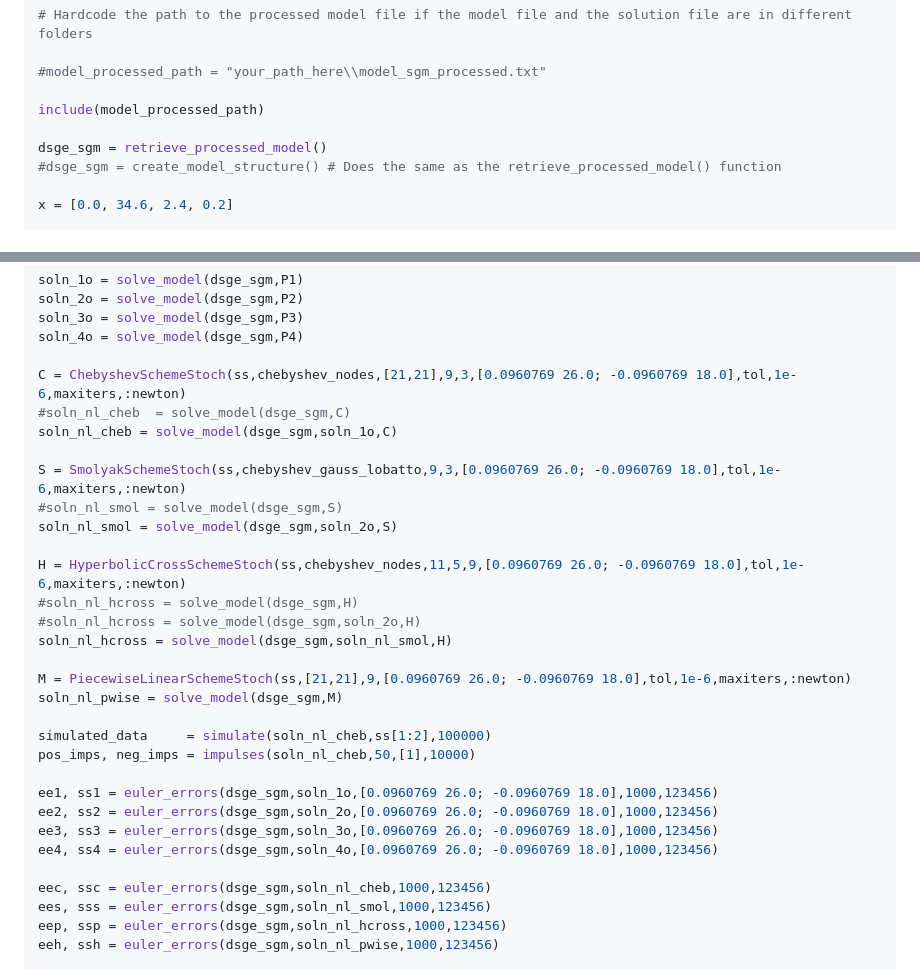
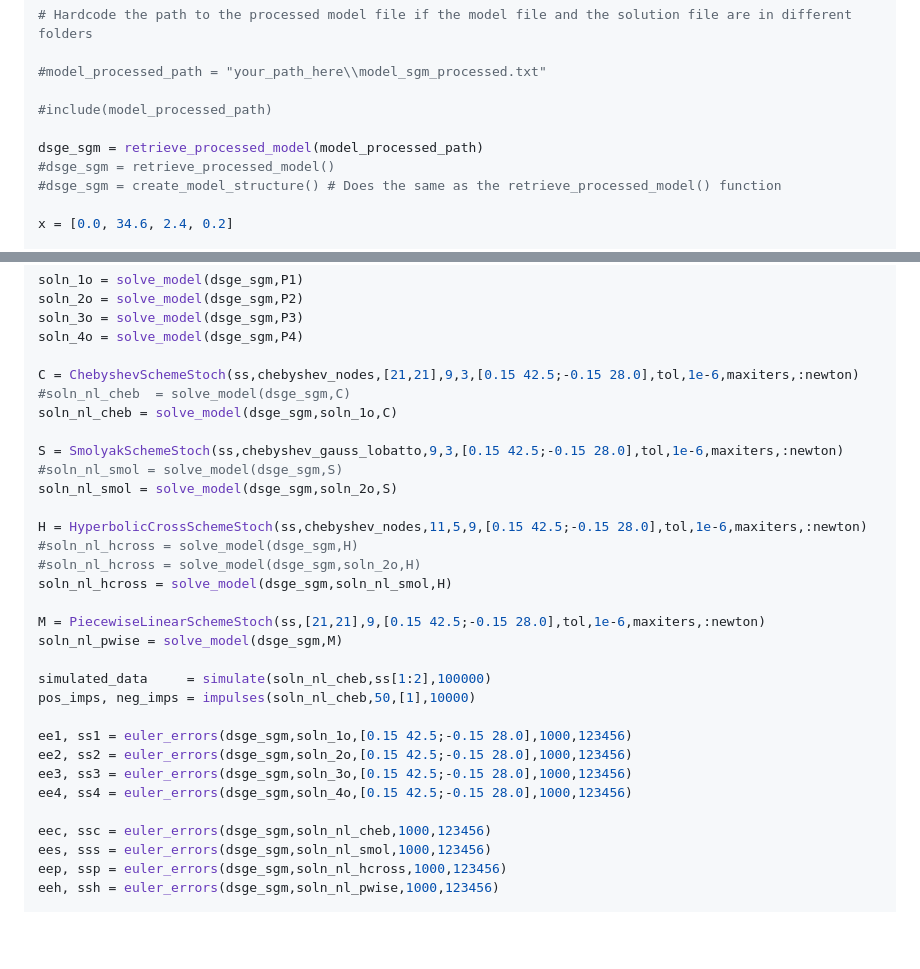
Before and after one commit to RJDennis/SolveDSGE.jl, a Markdown page: README.md, 2 parts joined by grey strips. Drawn GitHub-style; blank space fills up the shorter version.

```diff
--- a/README.md
+++ b/README.md
@@ -90,9 +90,10 @@ end
 
 #model_processed_path = "your_path_here\\model_sgm_processed.txt"
 
-include(model_processed_path)
+#include(model_processed_path)
 
-dsge_sgm = retrieve_processed_model()
+dsge_sgm = retrieve_processed_model(model_processed_path)
+#dsge_sgm = retrieve_processed_model()
 #dsge_sgm = create_model_structure() # Does the same as the retrieve_processed_model() function
 
 x = [0.0, 34.6, 2.4, 0.2]
@@ -112,29 +113,29 @@ soln_2o = solve_model(dsge_sgm,P2)
 soln_3o = solve_model(dsge_sgm,P3)
 soln_4o = solve_model(dsge_sgm,P4)
 
-C = ChebyshevSchemeStoch(ss,chebyshev_nodes,[21,21],9,3,[0.0960769 26.0; -0.0960769 18.0],tol,1e-6,maxiters,:newton)
+C = ChebyshevSchemeStoch(ss,chebyshev_nodes,[21,21],9,3,[0.15 42.5;-0.15 28.0],tol,1e-6,maxiters,:newton)
 #soln_nl_cheb  = solve_model(dsge_sgm,C)
 soln_nl_cheb = solve_model(dsge_sgm,soln_1o,C)
 
-S = SmolyakSchemeStoch(ss,chebyshev_gauss_lobatto,9,3,[0.0960769 26.0; -0.0960769 18.0],tol,1e-6,maxiters,:newton)
+S = SmolyakSchemeStoch(ss,chebyshev_gauss_lobatto,9,3,[0.15 42.5;-0.15 28.0],tol,1e-6,maxiters,:newton)
 #soln_nl_smol = solve_model(dsge_sgm,S)
 soln_nl_smol = solve_model(dsge_sgm,soln_2o,S)
 
-H = HyperbolicCrossSchemeStoch(ss,chebyshev_nodes,11,5,9,[0.0960769 26.0; -0.0960769 18.0],tol,1e-6,maxiters,:newton)
+H = HyperbolicCrossSchemeStoch(ss,chebyshev_nodes,11,5,9,[0.15 42.5;-0.15 28.0],tol,1e-6,maxiters,:newton)
 #soln_nl_hcross = solve_model(dsge_sgm,H)
 #soln_nl_hcross = solve_model(dsge_sgm,soln_2o,H)
 soln_nl_hcross = solve_model(dsge_sgm,soln_nl_smol,H)
 
-M = PiecewiseLinearSchemeStoch(ss,[21,21],9,[0.0960769 26.0; -0.0960769 18.0],tol,1e-6,maxiters,:newton)
+M = PiecewiseLinearSchemeStoch(ss,[21,21],9,[0.15 42.5;-0.15 28.0],tol,1e-6,maxiters,:newton)
 soln_nl_pwise = solve_model(dsge_sgm,M)
 
 simulated_data     = simulate(soln_nl_cheb,ss[1:2],100000)
 pos_imps, neg_imps = impulses(soln_nl_cheb,50,[1],10000)
 
-ee1, ss1 = euler_errors(dsge_sgm,soln_1o,[0.0960769 26.0; -0.0960769 18.0],1000,123456)
-ee2, ss2 = euler_errors(dsge_sgm,soln_2o,[0.0960769 26.0; -0.0960769 18.0],1000,123456)
-ee3, ss3 = euler_errors(dsge_sgm,soln_3o,[0.0960769 26.0; -0.0960769 18.0],1000,123456)
-ee4, ss4 = euler_errors(dsge_sgm,soln_4o,[0.0960769 26.0; -0.0960769 18.0],1000,123456)
+ee1, ss1 = euler_errors(dsge_sgm,soln_1o,[0.15 42.5;-0.15 28.0],1000,123456)
+ee2, ss2 = euler_errors(dsge_sgm,soln_2o,[0.15 42.5;-0.15 28.0],1000,123456)
+ee3, ss3 = euler_errors(dsge_sgm,soln_3o,[0.15 42.5;-0.15 28.0],1000,123456)
+ee4, ss4 = euler_errors(dsge_sgm,soln_4o,[0.15 42.5;-0.15 28.0],1000,123456)
 
 eec, ssc = euler_errors(dsge_sgm,soln_nl_cheb,1000,123456)
 ees, sss = euler_errors(dsge_sgm,soln_nl_smol,1000,123456)
```
